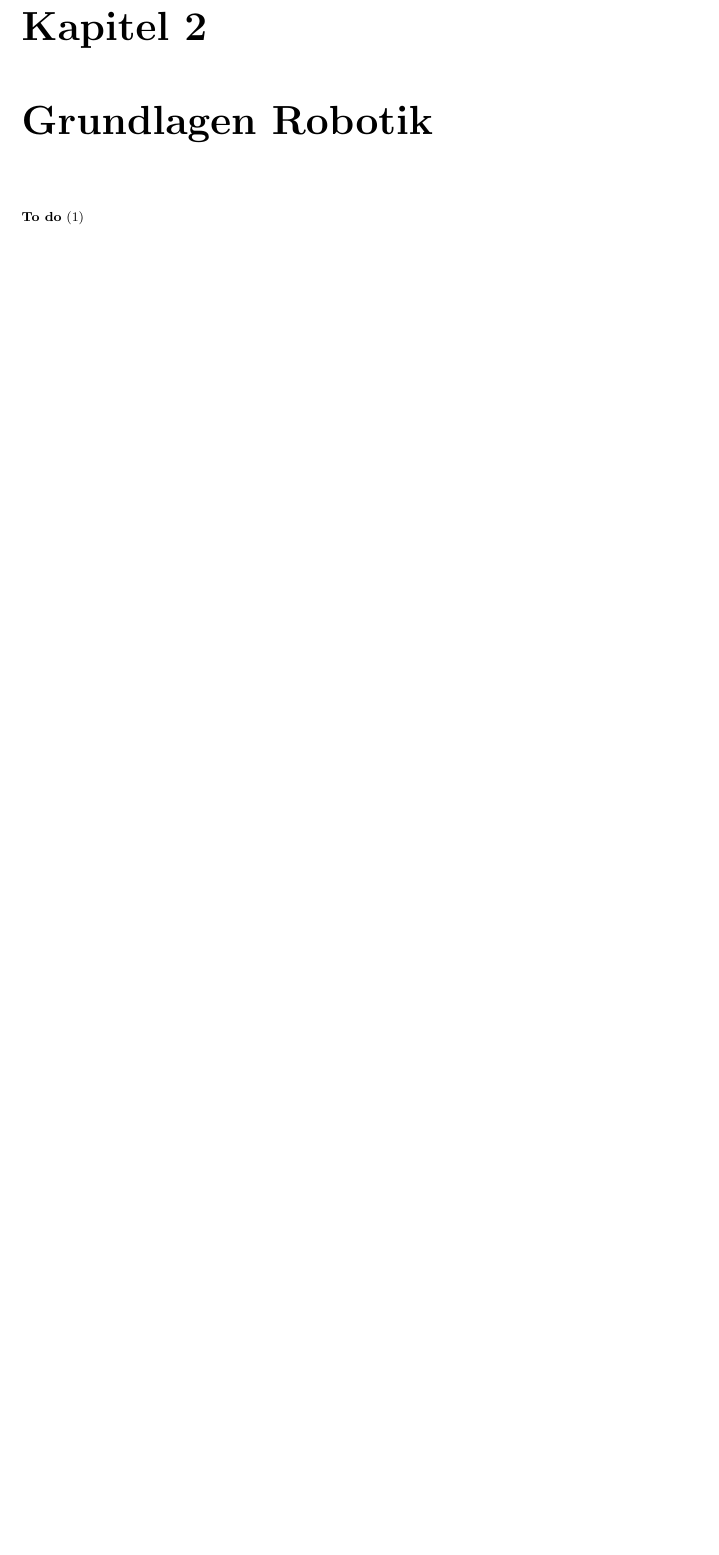
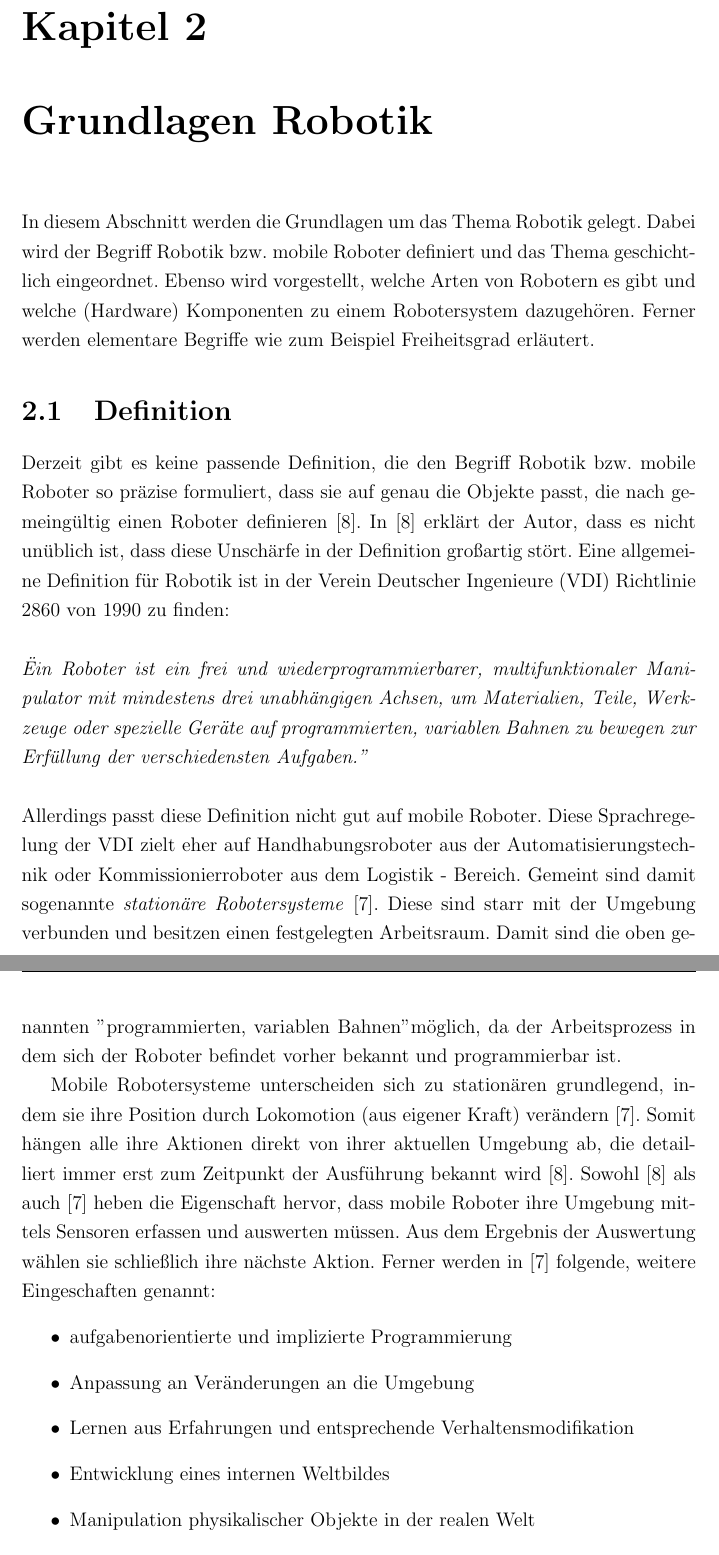
Before and after one commit to kinectNao/rednao, a LaTeX document (Dokumentation/Projektbericht.tex, which reads Dokumentation/Kapitel/Grundlagen/Definition.tex, Dokumentation/Kapitel/Grundlagen/Robotik.tex): part of page 12 of 51 before the commit and two parts of pages 12 and 13 of 53 after it, the two joined at a grey line, cut so that both start at the same text, the shorter picture padded with empty space. Compiled offline with pdfLaTeX.

Commit message:
Write: Robotik Definition

```diff
--- /dev/null
+++ b/Dokumentation/Kapitel/Grundlagen/Definition.tex
@@ -0,0 +1,21 @@
+\section{Definition}
+Derzeit gibt es keine passende Definition, die den Begriff Robotik bzw. mobile Roboter so präzise formuliert, dass sie auf genau die Objekte passt, die nach gemeingültig einen Roboter definieren \cite{hertzberg2009mobile}. In \cite{hertzberg2009mobile} erklärt der Autor, dass es nicht unüblich ist, dass diese Unschärfe in der Definition großartig stört. Eine allgemeine Definition für Robotik ist in der \ac{VDI} Richtlinie 2860 von 1990 zu finden:
+\\
+\\
+\textit{"Ein Roboter ist ein frei und wiederprogrammierbarer, multifunktionaler Manipulator mit mindestens drei unabhängigen Achsen, um Materialien, Teile, Werkzeuge oder spezielle Geräte auf programmierten,
+variablen Bahnen zu bewegen zur Erfüllung der verschiedensten Aufgaben."}
+\\
+\\
+Allerdings passt diese Definition nicht gut auf mobile Roboter. Diese Sprachregelung der \ac{VDI} zielt eher auf Handhabungsroboter aus der Automatisierungstechnik oder Kommissionierroboter aus dem Logistik - Bereich. Gemeint sind damit sogenannte \textit{stationäre Robotersysteme} \cite{Haun2007}. Diese sind starr mit der Umgebung verbunden und besitzen einen festgelegten Arbeitsraum. Damit sind die oben genannten "programmierten, variablen Bahnen" möglich, da der Arbeitsprozess in dem sich der Roboter befindet vorher bekannt und programmierbar ist.
+
+Mobile Robotersysteme unterscheiden sich zu stationären grundlegend, indem sie ihre Position durch Lokomotion (aus eigener Kraft) verändern \cite{Haun2007}. Somit hängen alle ihre Aktionen direkt von ihrer aktuellen Umgebung ab, die detailliert immer erst zum Zeitpunkt der Ausführung bekannt wird \cite{hertzberg2009mobile}. Sowohl \cite{hertzberg2009mobile} als auch \cite{Haun2007} heben die Eigenschaft hervor, dass mobile Roboter ihre Umgebung mittels Sensoren erfassen und auswerten müssen. Aus dem Ergebnis der Auswertung wählen sie schließlich ihre nächste Aktion. Ferner werden in \cite{Haun2007} folgende, weitere Eingeschaften genannt:
+\begin{itemize}
+\item aufgabenorientierte und implizierte Programmierung
+\item Anpassung an Veränderungen an die Umgebung
+\item Lernen aus Erfahrungen und entsprechende Verhaltensmodifikation
+\item Entwicklung eines internen Weltbildes
+\item Manipulation physikalischer Objekte in der realen Welt
+\end{itemize}
+Das bedeutet im Allgemeinen, dass ein mobiler Roboter in einer zuvor nicht bekannten und nicht kontrollierbaren Umgebung zu jeder Situation umgebungsabhängig operieren muss. Im Vergleich zu stationären Robotern bedeutet dass nicht, dass die mobilen Roboter Regellos oder zufällig arbeiten, die entsprechenden Anweisungen sind "`weicher"', wie zum Beispiel eine Bahnplanung eines Industrieroboters.
+
+Mit welchen internen und externen Sensoren ein Roboter seine Umgebung verarbeitet, wird in Kapitel \myref{Komponenten} erklärt.
--- a/Dokumentation/Kapitel/Grundlagen/Robotik.tex
+++ b/Dokumentation/Kapitel/Grundlagen/Robotik.tex
@@ -1,2 +1,6 @@
 \chapter{Grundlagen Robotik}
-\todo{Grundlagen Robotik schreiben}
+In diesem Abschnitt werden die Grundlagen um das Thema Robotik gelegt. Dabei wird der Begriff Robotik bzw. mobile Roboter definiert und das Thema geschichtlich eingeordnet. Ebenso wird vorgestellt, welche Arten von Robotern es gibt und welche (Hardware) Komponenten zu einem Robotersystem dazugehören. Ferner werden elementare Begriffe wie zum Beispiel Freiheitsgrad erläutert.
+
+\input{Kapitel/Grundlagen/Definition.tex}
+
+\input{Kapitel/Grundlagen/Komponenten.tex}
```
Also changed, not shown: Dokumentation/Anhang/abkuerzungsverzeichnis.tex (+1 -0 lines), Dokumentation/Kapitel/Grundlagen/Komponenten.tex (added, +1 -0 lines), Dokumentation/Literaturverzeichnis.bib (+10 -0 lines), Dokumentation/Projektbericht.pdf.
